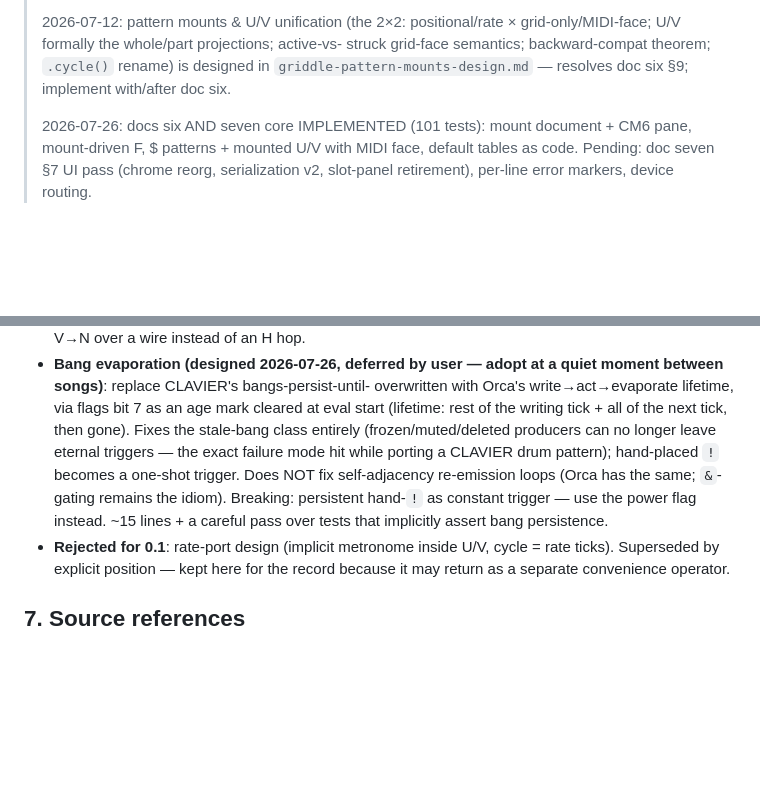
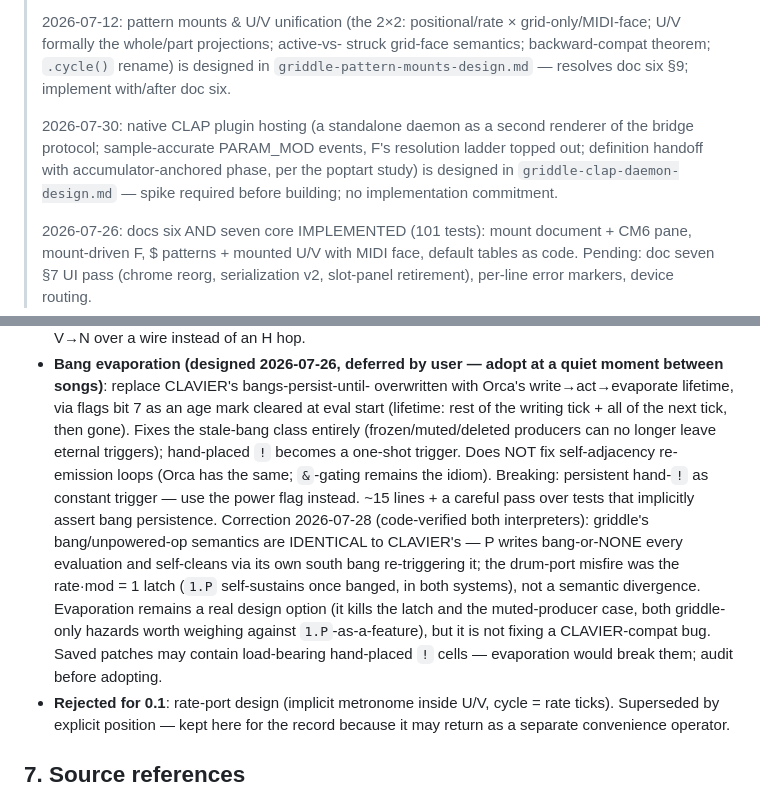
Before and after one commit to rwhaling/griddle, a Markdown page: docs/griddle-prototype-0.1-design.md, 2 parts joined by grey strips. Rendered like a GitHub page; blank space fills up the shorter version.

```diff
--- a/docs/griddle-prototype-0.1-design.md
+++ b/docs/griddle-prototype-0.1-design.md
@@ -228,6 +228,13 @@ file) or live MIDI input. Keep this boundary legible — it's a feature.
 > is designed in `griddle-pattern-mounts-design.md` — resolves doc six §9;
 > implement with/after doc six.
 >
+> 2026-07-30: native CLAP plugin hosting (a standalone daemon as a second
+> renderer of the bridge protocol; sample-accurate PARAM_MOD events, F's
+> resolution ladder topped out; definition handoff with accumulator-anchored
+> phase, per the poptart study) is designed in
+> `griddle-clap-daemon-design.md` — spike required before building; no
+> implementation commitment.
+>
 > 2026-07-26: docs six AND seven core IMPLEMENTED (101 tests): mount
 > document + CM6 pane, mount-driven F, $ patterns + mounted U/V with MIDI
 > face, default tables as code. Pending: doc seven §7 UI pass
@@ -260,13 +267,21 @@ file) or live MIDI input. Keep this boundary legible — it's a feature.
   overwritten with Orca's write→act→evaporate lifetime, via flags bit 7 as
   an age mark cleared at eval start (lifetime: rest of the writing tick +
   all of the next tick, then gone). Fixes the stale-bang class entirely
-  (frozen/muted/deleted producers can no longer leave eternal triggers —
-  the exact failure mode hit while porting a CLAVIER drum pattern);
+  (frozen/muted/deleted producers can no longer leave eternal triggers);
   hand-placed `!` becomes a one-shot trigger. Does NOT fix self-adjacency
   re-emission loops (Orca has the same; `&`-gating remains the idiom).
   Breaking: persistent hand-`!` as constant trigger — use the power flag
   instead. ~15 lines + a careful pass over tests that implicitly assert
-  bang persistence.
+  bang persistence. Correction 2026-07-28 (code-verified both
+  interpreters): griddle's bang/unpowered-op semantics are IDENTICAL to
+  CLAVIER's — P writes bang-or-NONE every evaluation and self-cleans via
+  its own south bang re-triggering it; the drum-port misfire was the
+  rate·mod = 1 latch (`1.P` self-sustains once banged, in both systems),
+  not a semantic divergence. Evaporation remains a real design option (it
+  kills the latch and the muted-producer case, both griddle-only hazards
+  worth weighing against `1.P`-as-a-feature), but it is not fixing a
+  CLAVIER-compat bug. Saved patches may contain load-bearing hand-placed
+  `!` cells — evaporation would break them; audit before adopting.
 - **Rejected for 0.1**: rate-port design (implicit metronome inside U/V, cycle =
   rate ticks). Superseded by explicit position — kept here for the record because it
   may return as a separate convenience operator.
```
Also changed, not shown: docs/griddle-clap-daemon-design.md (added, +262 -0 lines).
